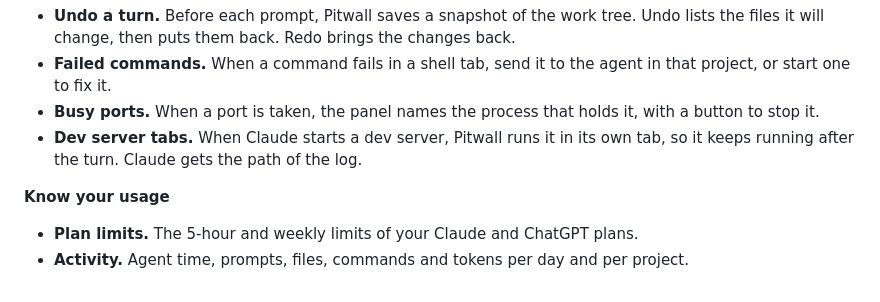
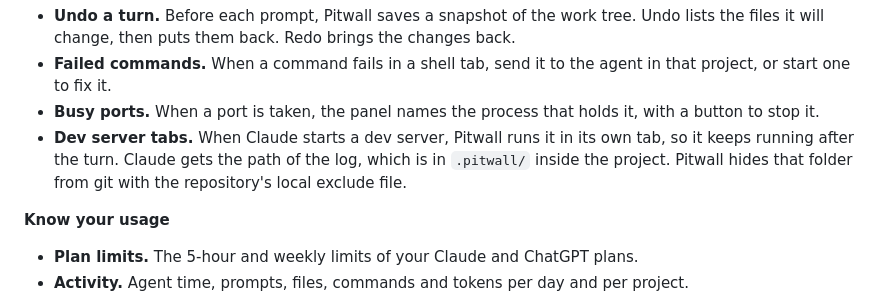
Before and after one commit to vvojciech/pitwall, a Markdown page: README.md, the part around the change printed below. GitHub-like rendering.

```diff
--- a/README.md
+++ b/README.md
@@ -53,7 +53,8 @@ this for Ghostty.
 - **Busy ports.** When a port is taken, the panel names the process that holds it, with a
   button to stop it.
 - **Dev server tabs.** When Claude starts a dev server, Pitwall runs it in its own tab, so it
-  keeps running after the turn. Claude gets the path of the log.
+  keeps running after the turn. Claude gets the path of the log, which is in `.pitwall/` inside
+  the project. Pitwall hides that folder from git with the repository's local exclude file.
 
 **Know your usage**
 
```
Also changed, not shown: other parts of README.md (+1 -1 lines), CHANGELOG.md (+15 -0 lines), docs/images/panel.png, 10 other files.
